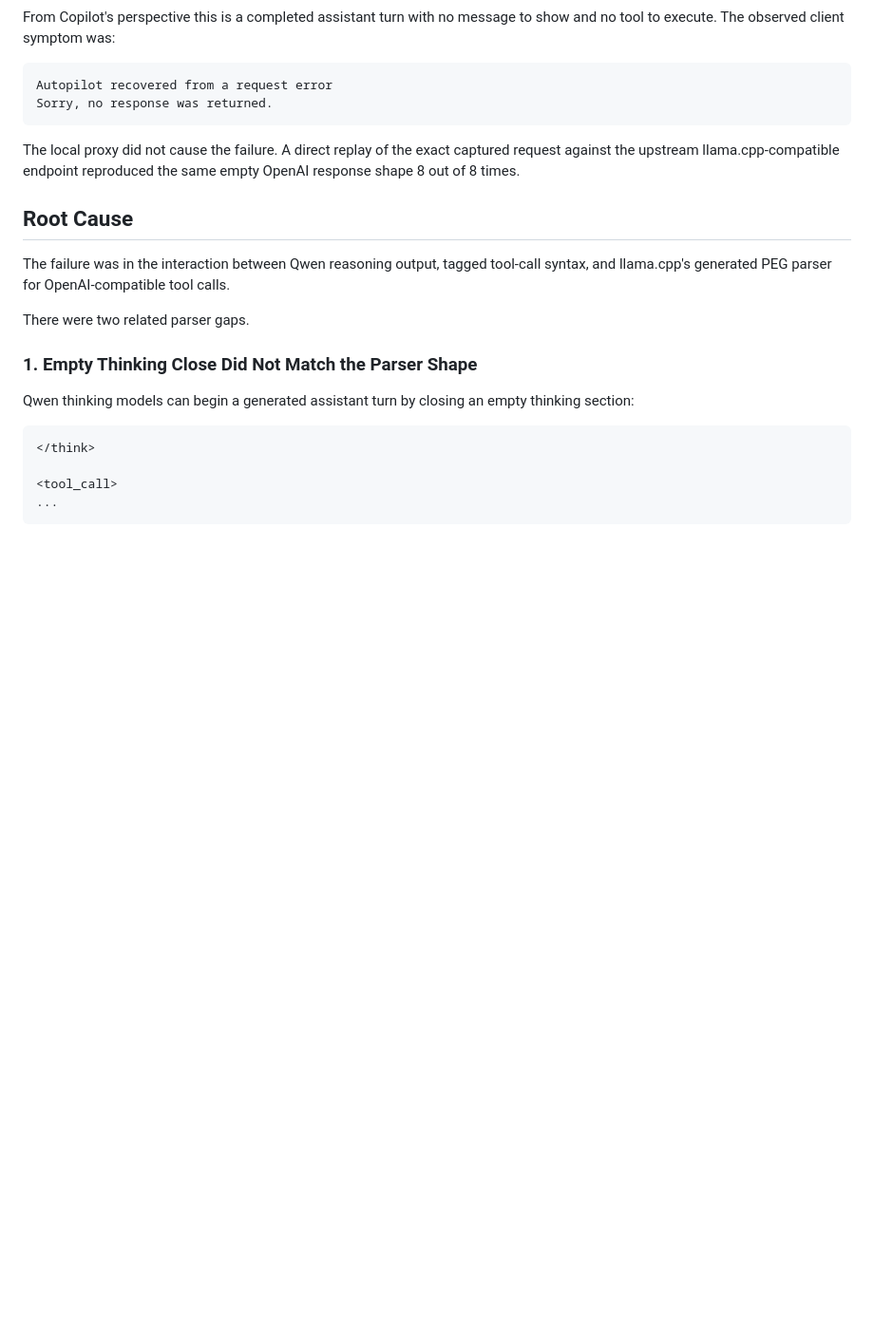
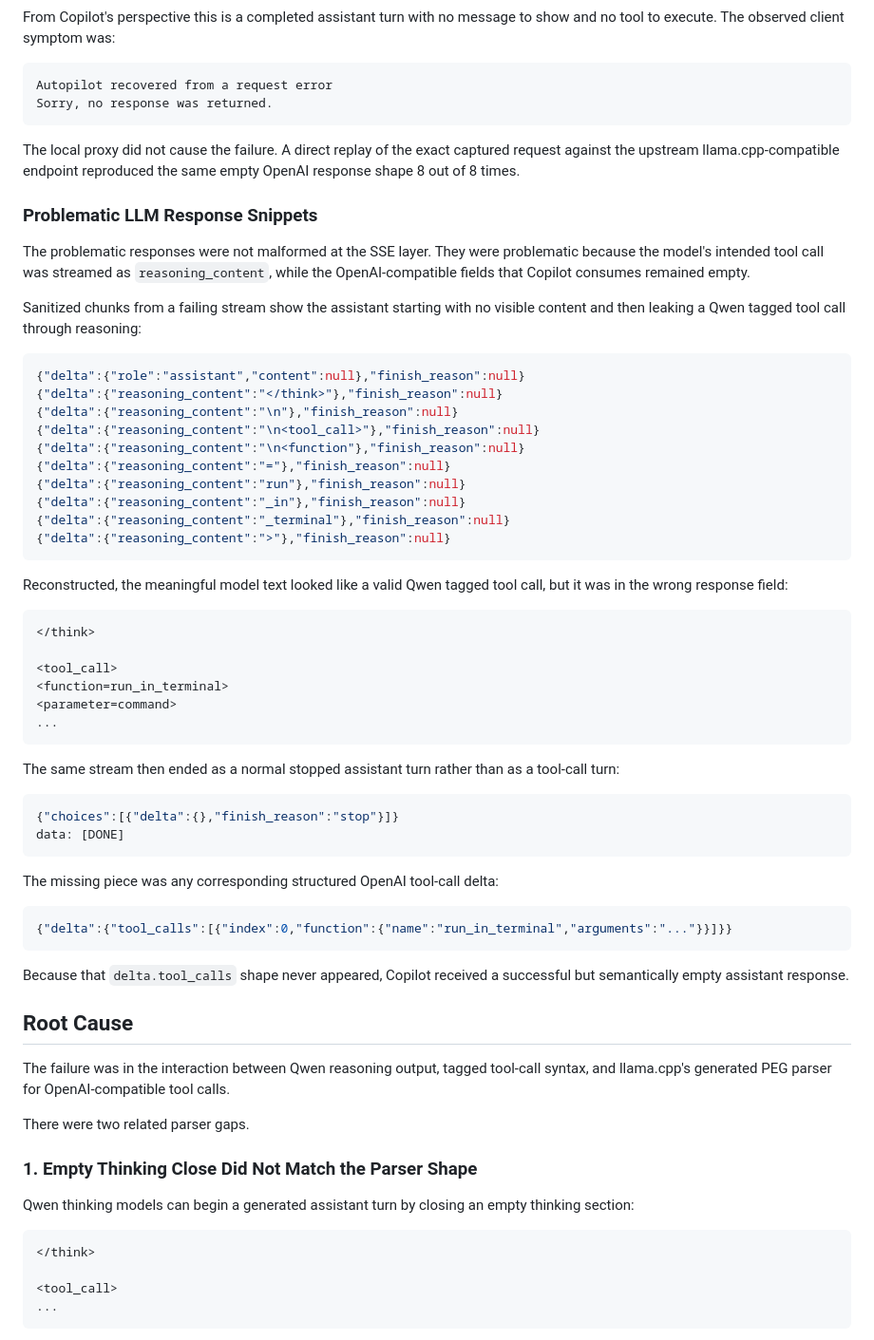
Before and after one commit to shamitv/llm-observe-proxy, a Markdown page: docs/analysis/llama-cpp-qwen36-copilot-root-cause-solution.md, the part around the change. Shown at 95% size. Drawn GitHub-style; blank space fills up the shorter version.

Commit message:
docs: add analysis of problematic LLM responses in Qwen3.6 Copilot tool calling

````diff
--- a/docs/analysis/llama-cpp-qwen36-copilot-root-cause-solution.md
+++ b/docs/analysis/llama-cpp-qwen36-copilot-root-cause-solution.md
@@ -70,6 +70,58 @@ Sorry, no response was returned.
 The local proxy did not cause the failure. A direct replay of the exact captured
 request against the upstream llama.cpp-compatible endpoint reproduced the same
 empty OpenAI response shape 8 out of 8 times.
+
+### Problematic LLM Response Snippets
+
+The problematic responses were not malformed at the SSE layer. They were
+problematic because the model's intended tool call was streamed as
+`reasoning_content`, while the OpenAI-compatible fields that Copilot consumes
+remained empty.
+
+Sanitized chunks from a failing stream show the assistant starting with no
+visible content and then leaking a Qwen tagged tool call through reasoning:
+
+```json
+{"delta":{"role":"assistant","content":null},"finish_reason":null}
+{"delta":{"reasoning_content":"</think>"},"finish_reason":null}
+{"delta":{"reasoning_content":"\n"},"finish_reason":null}
+{"delta":{"reasoning_content":"\n<tool_call>"},"finish_reason":null}
+{"delta":{"reasoning_content":"\n<function"},"finish_reason":null}
+{"delta":{"reasoning_content":"="},"finish_reason":null}
+{"delta":{"reasoning_content":"run"},"finish_reason":null}
+{"delta":{"reasoning_content":"_in"},"finish_reason":null}
+{"delta":{"reasoning_content":"_terminal"},"finish_reason":null}
+{"delta":{"reasoning_content":">"},"finish_reason":null}
+```
+
+Reconstructed, the meaningful model text looked like a valid Qwen tagged tool
+call, but it was in the wrong response field:
+
+```text
+</think>
+
+<tool_call>
+<function=run_in_terminal>
+<parameter=command>
+...
+```
+
+The same stream then ended as a normal stopped assistant turn rather than as a
+tool-call turn:
+
+```json
+{"choices":[{"delta":{},"finish_reason":"stop"}]}
+data: [DONE]
+```
+
+The missing piece was any corresponding structured OpenAI tool-call delta:
+
+```json
+{"delta":{"tool_calls":[{"index":0,"function":{"name":"run_in_terminal","arguments":"..."}}]}}
+```
+
+Because that `delta.tool_calls` shape never appeared, Copilot received a
+successful but semantically empty assistant response.
 
 ## Root Cause
 
````
